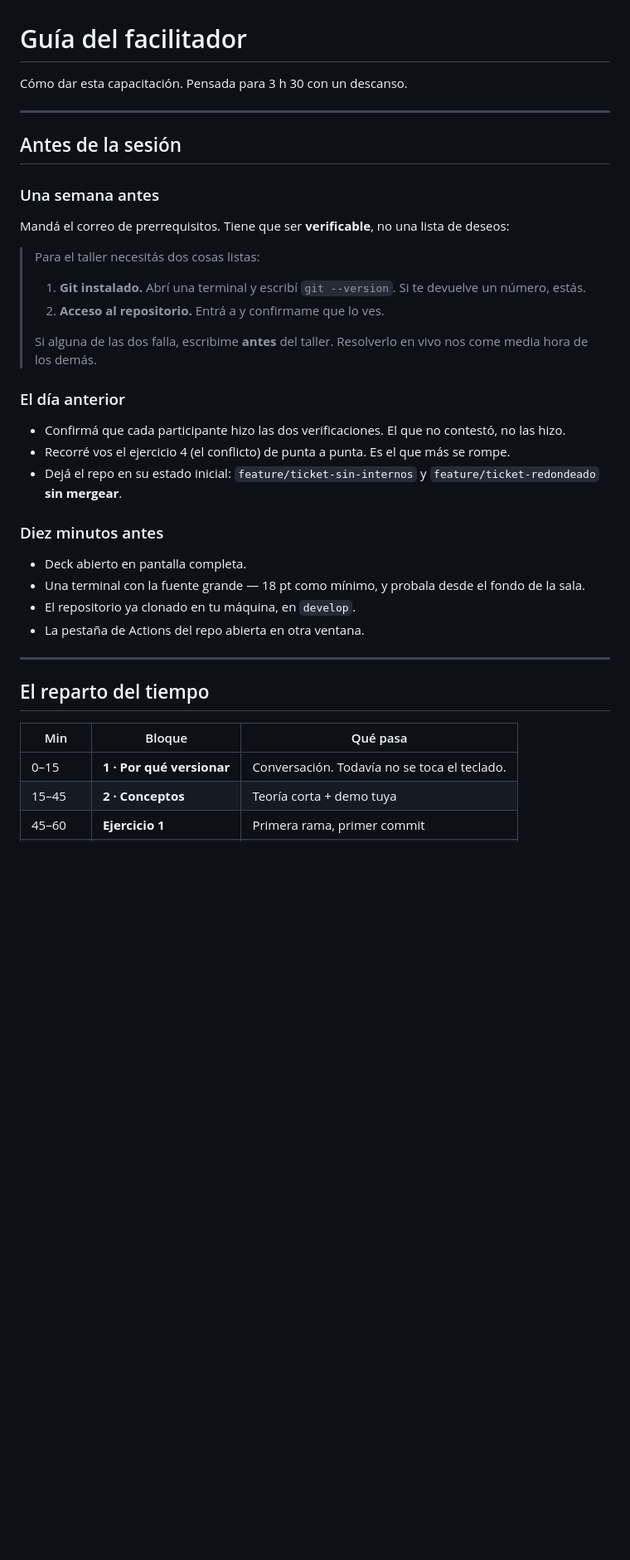
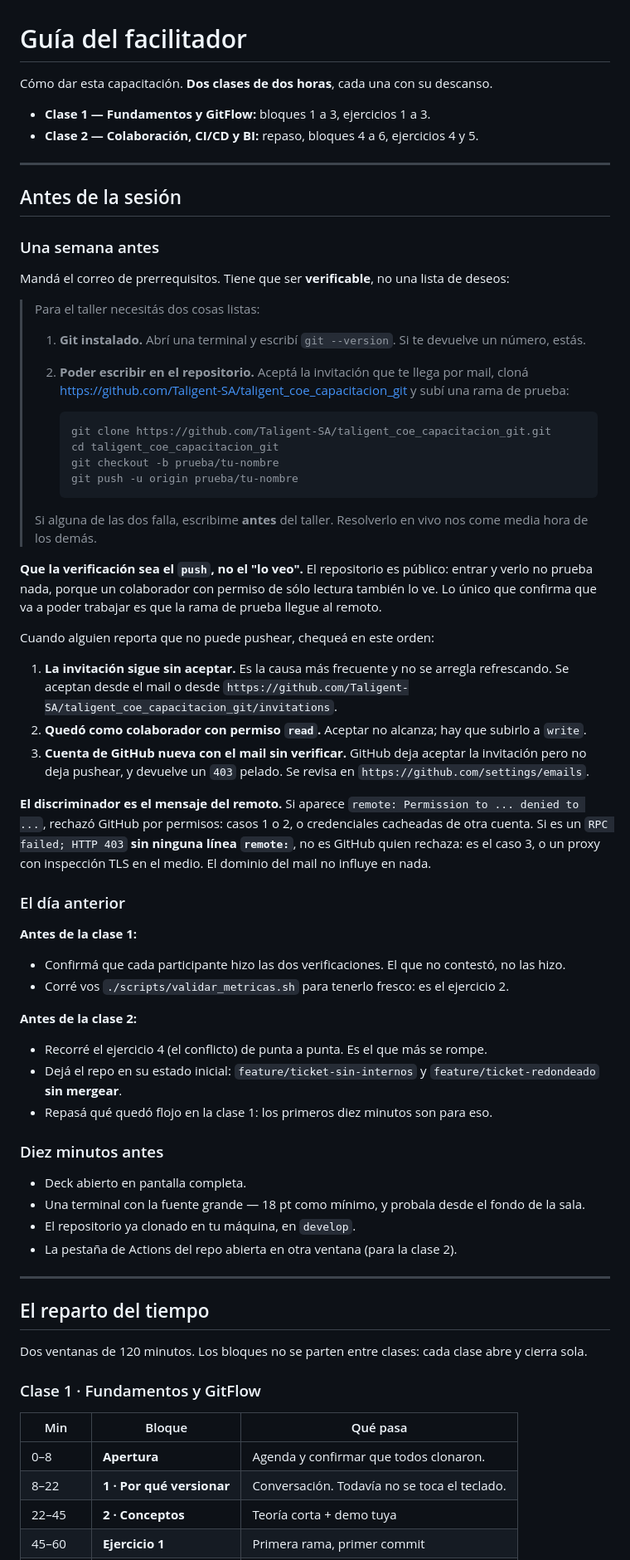
Before and after one commit to Taligent-SA/taligent_coe_capacitacion_git, a Markdown page: docs/GUIA_FACILITADOR.md, the part around one of its changes. Shown at 83% size. Rendered like a GitHub page; blank space fills up the shorter version.

````diff
--- a/docs/GUIA_FACILITADOR.md
+++ b/docs/GUIA_FACILITADOR.md
@@ -1,6 +1,9 @@
 # Guía del facilitador
 
-Cómo dar esta capacitación. Pensada para 3 h 30 con un descanso.
+Cómo dar esta capacitación. **Dos clases de dos horas**, cada una con su descanso.
+
+- **Clase 1 — Fundamentos y GitFlow:** bloques 1 a 3, ejercicios 1 a 3.
+- **Clase 2 — Colaboración, CI/CD y BI:** repaso, bloques 4 a 6, ejercicios 4 y 5.
 
 ---
 
@@ -13,29 +16,66 @@ Mandá el correo de prerrequisitos. Tiene que ser **verificable**, no una lista
 > Para el taller necesitás dos cosas listas:
 >
 > 1. **Git instalado.** Abrí una terminal y escribí `git --version`. Si te devuelve un número, estás.
-> 2. **Acceso al repositorio.** Entrá a <url> y confirmame que lo ves.
+> 2. **Poder escribir en el repositorio.** Aceptá la invitación que te llega por mail, cloná
+>    https://github.com/Taligent-SA/taligent_coe_capacitacion_git y subí una rama de prueba:
+>
+>    ```bash
+>    git clone https://github.com/Taligent-SA/taligent_coe_capacitacion_git.git
+>    cd taligent_coe_capacitacion_git
+>    git checkout -b prueba/tu-nombre
+>    git push -u origin prueba/tu-nombre
+>    ```
 >
 > Si alguna de las dos falla, escribime **antes** del taller. Resolverlo en vivo nos come media hora de los demás.
 
+**Que la verificación sea el `push`, no el "lo veo".** El repositorio es público: entrar y verlo no
+prueba nada, porque un colaborador con permiso de sólo lectura también lo ve. Lo único que confirma
+que va a poder trabajar es que la rama de prueba llegue al remoto.
+
+Cuando alguien reporta que no puede pushear, chequeá en este orden:
+
+1. **La invitación sigue sin aceptar.** Es la causa más frecuente y no se arregla refrescando.
+   Se aceptan desde el mail o desde `https://github.com/Taligent-SA/taligent_coe_capacitacion_git/invitations`.
+2. **Quedó como colaborador con permiso `read`.** Aceptar no alcanza; hay que subirlo a `write`.
+3. **Cuenta de GitHub nueva con el mail sin verificar.** GitHub deja aceptar la invitación pero no
+   deja pushear, y devuelve un `403` pelado. Se revisa en `https://github.com/settings/emails`.
+
+**El discriminador es el mensaje del remoto.** Si aparece `remote: Permission to ... denied to ...`,
+rechazó GitHub por permisos: casos 1 o 2, o credenciales cacheadas de otra cuenta. Si es un
+`RPC failed; HTTP 403` **sin ninguna línea `remote:`**, no es GitHub quien rechaza: es el caso 3, o
+un proxy con inspección TLS en el medio. El dominio del mail no influye en nada.
+
 ### El día anterior
 
+**Antes de la clase 1:**
+
 - Confirmá que cada participante hizo las dos verificaciones. El que no contestó, no las hizo.
-- Recorré vos el ejercicio 4 (el conflicto) de punta a punta. Es el que más se rompe.
+- Corré vos `./scripts/validar_metricas.sh` para tenerlo fresco: es el ejercicio 2.
+
+**Antes de la clase 2:**
+
+- Recorré el ejercicio 4 (el conflicto) de punta a punta. Es el que más se rompe.
 - Dejá el repo en su estado inicial: `feature/ticket-sin-internos` y `feature/ticket-redondeado` **sin mergear**.
+- Repasá qué quedó flojo en la clase 1: los primeros diez minutos son para eso.
 
 ### Diez minutos antes
 
 - Deck abierto en pantalla completa.
 - Una terminal con la fuente grande — 18 pt como mínimo, y probala desde el fondo de la sala.
 - El repositorio ya clonado en tu máquina, en `develop`.
-- La pestaña de Actions del repo abierta en otra ventana.
+- La pestaña de Actions del repo abierta en otra ventana (para la clase 2).
 
 ---
 
 ## El reparto del tiempo
 
+Dos ventanas de 120 minutos. Los bloques no se parten entre clases: cada clase abre y cierra sola.
+
+### Clase 1 · Fundamentos y GitFlow
+
 | Min | Bloque | Qué pasa |
 |---|---|---|
-| 0–15 | **1 · Por qué versionar** | Conversación. Todavía no se toca el teclado. |
-| 15–45 | **2 · Conceptos** | Teoría corta + demo tuya |
+| 0–8 | **Apertura** | Agenda y confirmar que todos clonaron. |
+| 8–22 | **1 · Por qué versionar** | Conversación. Todavía no se toca el teclado. |
+| 22–45 | **2 · Conceptos** | Teoría corta + demo tuya |
 | 45–60 | **Ejercicio 1** | Primera rama, primer commit |
````
Also changed, not shown: other parts of docs/GUIA_FACILITADOR.md (+38 -10 lines).
